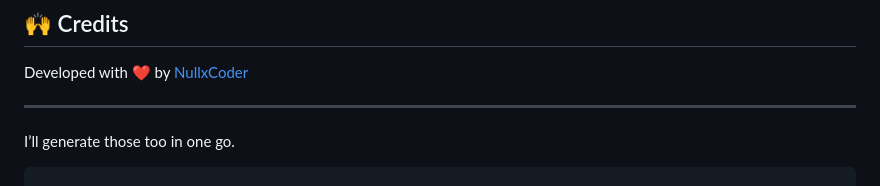
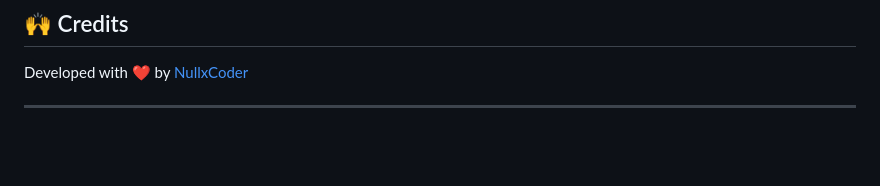
Before and after one commit to MahrZain/Rehbar-Group-Real-State-Website, a Markdown page: README.md, the part around the change. GitHub-like rendering; blank space fills up the shorter version.

````diff
--- a/README.md
+++ b/README.md
@@ -171,7 +171,3 @@ Rehbar Group
 Developed with ❤️ by  [NullxCoder](https://linktr.ee/nullxco)
 
 ---
-
-
-I’ll generate those too in one go.
-```
````
